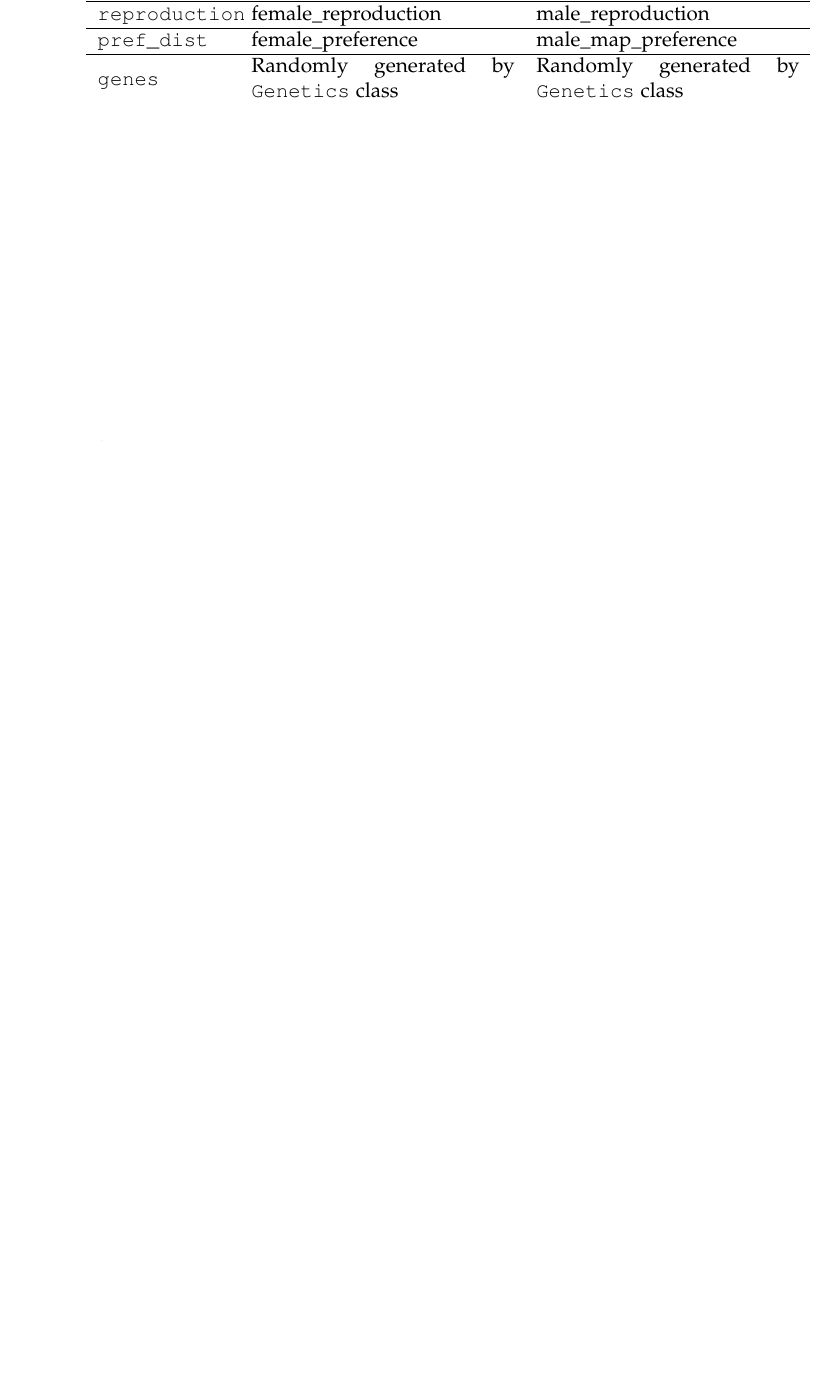
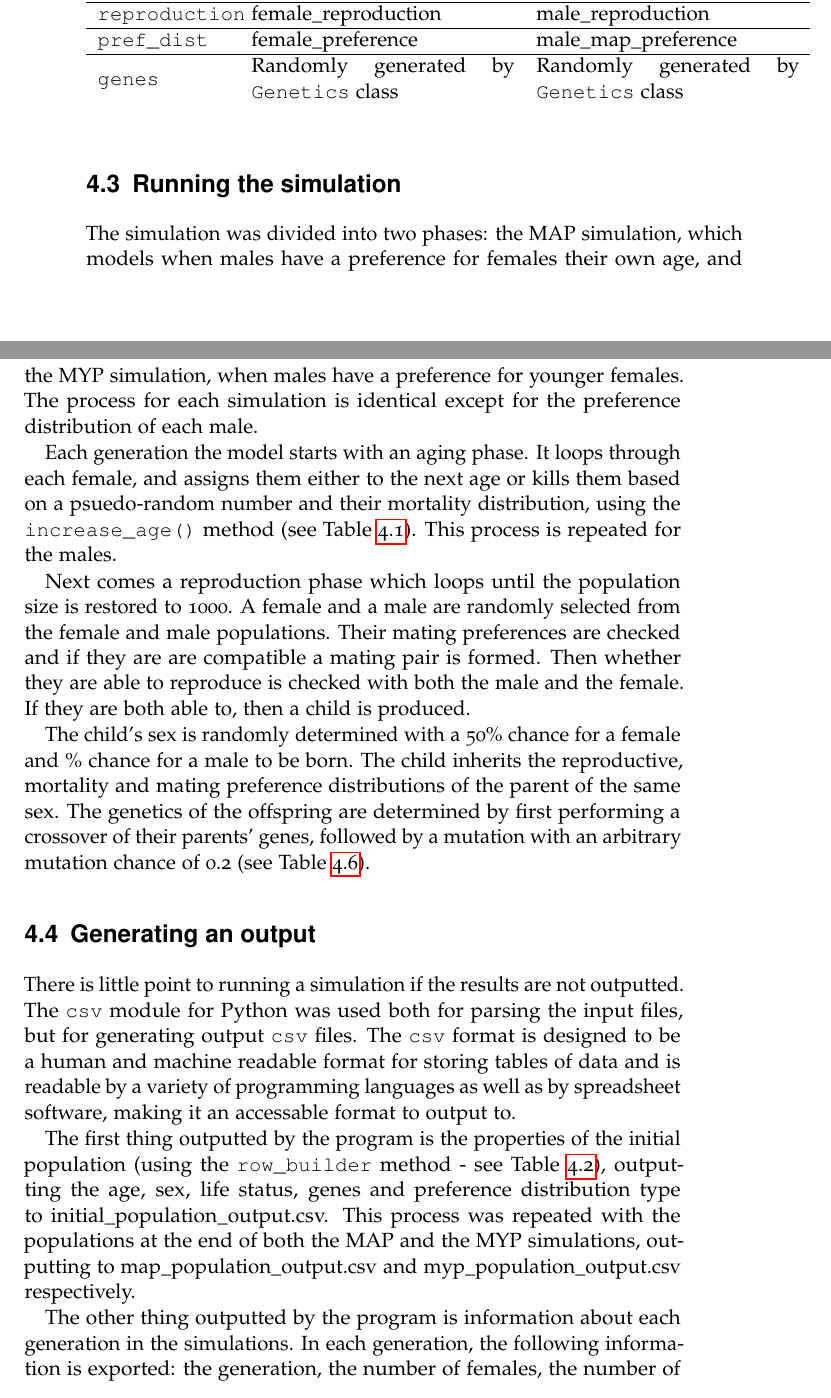
Before and after one commit to cjhr500/Degree-Project, a LaTeX thesis (LaTeX/project.tex): part of page 28 of 32 before the commit and two parts of pages 28 and 29 of 34 after it, the two joined at a grey line, cut so that both start at the same text, the shorter picture padded with empty space. Compiled offline with pdfLaTeX.

Commit message:
Output implementation

```diff
--- a/LaTeX/project.tex
+++ b/LaTeX/project.tex
@@ -343,6 +346,22 @@ This process is then repeated with the males to produce a male population. The m
 \end{tabular}
 \end{table}
 
+\section{Running the simulation}
+The simulation was divided into two phases: the MAP simulation, which models when males have a preference for females their own age, and the MYP simulation, when males have a preference for younger females. The process for each simulation is identical except for the preference distribution of each male.
+
+Each generation the model starts with an aging phase. It loops through each female, and assigns them either to the next age or kills them based on a psuedo-random number and their mortality distribution, using the \texttt{increase\_age()} method (see Table \ref{tbl:personAttributes}). This process is repeated for the males.
+
+Next comes a reproduction phase which loops until the population size is restored to 1000. A female and a male are randomly selected from the female and male populations. Their mating preferences are checked and if they are are compatible a mating pair is formed. Then whether they are able to reproduce is checked with both the male and the female. If they are both able to, then a child is produced.
+
+The child's sex is randomly determined with a 50\% chance for a female and \% chance for a male to be born. The child inherits the reproductive, mortality and mating preference distributions of the parent of the same sex. The genetics of the offspring are determined by first performing a crossover of their parents' genes, followed by a mutation with an arbitrary mutation chance of 0.2 (see Table \ref{tbl:geneticsMethods}).
+
+\section{Generating an output}
+There is little point to running a simulation if the results are not outputted. The \texttt{csv} module for Python was used both for parsing the input files, but for generating output \texttt{csv} files. The \texttt{csv} format is designed to be a human and machine readable format for storing tables of data and is readable by a variety of programming languages as well as by spreadsheet software, making it an accessable format to output to.
+
+The first thing outputted by the program is the properties of the initial population (using the \texttt{row\_builder} method - see Table \ref{tbl:personMethods}), outputting the age, sex, life status, genes and preference distribution type to initial\_population\_output.csv. This process was repeated with the populations at the end of both the MAP and the MYP simulations, outputting to map\_population\_output.csv and myp\_population\_output.csv respectively.
+
+The other thing outputted by the program is information about each generation in the simulations. In each generation, the following information is exported: the generation, the number of females, the number of males, the average age of female age of reproduction, the average male age of reproduction, the average age gap in mating pairs who reproduced, the oldest female who reproduced and the oldest male who reproduced. Also outputted each row is the number of indiviuals in each age group, which allows you to work out the number of people at each age.
+
 \chapter{Results and Evaluation}
 \label{cha:Results and Evaluation}
 \begin{framed}
```
Also changed, not shown: LaTeX/project.pdf, LaTeX/project.tex (5 more changed lines), 6 other files.
